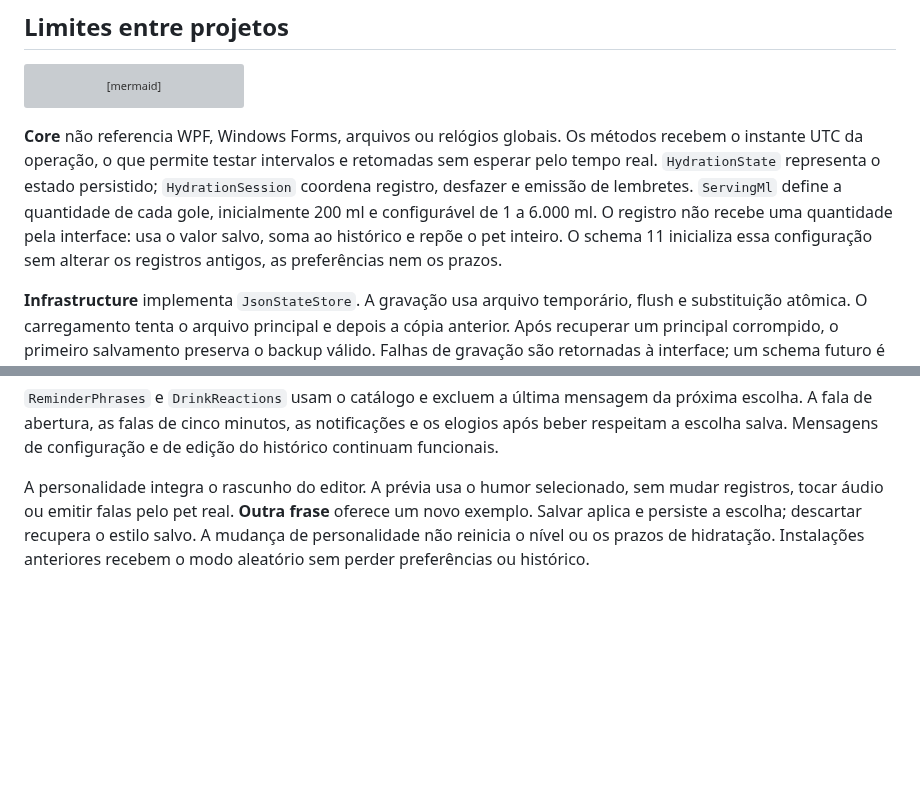
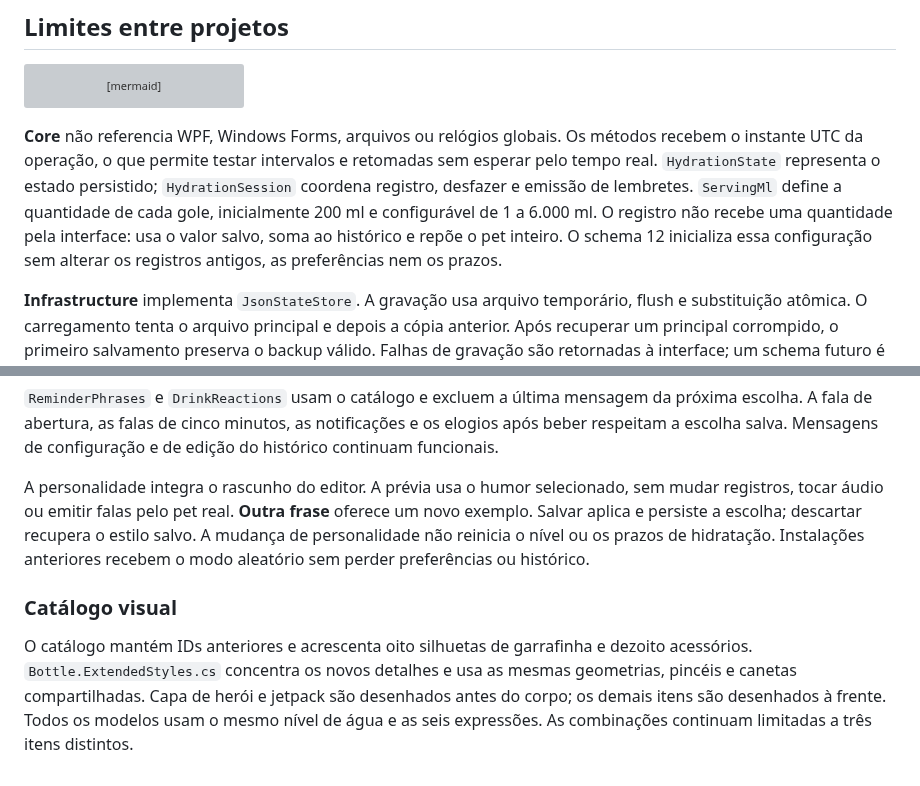
Before and after one commit to Obuennoh/gole, a Markdown page: docs/architecture.md, 2 parts joined by grey strips. GitHub-like rendering; blank space fills up the shorter version; grey boxes are pictures that could not be loaded.

````diff
--- a/docs/architecture.md
+++ b/docs/architecture.md
@@ -12,7 +12,7 @@ flowchart LR
     DesktopTests[Testes STA sem janelas] --> Desktop
 ```
 
-**Core** não referencia WPF, Windows Forms, arquivos ou relógios globais. Os métodos recebem o instante UTC da operação, o que permite testar intervalos e retomadas sem esperar pelo tempo real. `HydrationState` representa o estado persistido; `HydrationSession` coordena registro, desfazer e emissão de lembretes. `ServingMl` define a quantidade de cada gole, inicialmente 200 ml e configurável de 1 a 6.000 ml. O registro não recebe uma quantidade pela interface: usa o valor salvo, soma ao histórico e repõe o pet inteiro. O schema 11 inicializa essa configuração sem alterar os registros antigos, as preferências nem os prazos.
+**Core** não referencia WPF, Windows Forms, arquivos ou relógios globais. Os métodos recebem o instante UTC da operação, o que permite testar intervalos e retomadas sem esperar pelo tempo real. `HydrationState` representa o estado persistido; `HydrationSession` coordena registro, desfazer e emissão de lembretes. `ServingMl` define a quantidade de cada gole, inicialmente 200 ml e configurável de 1 a 6.000 ml. O registro não recebe uma quantidade pela interface: usa o valor salvo, soma ao histórico e repõe o pet inteiro. O schema 12 inicializa essa configuração sem alterar os registros antigos, as preferências nem os prazos.
 
 **Infrastructure** implementa `JsonStateStore`. A gravação usa arquivo temporário, flush e substituição atômica. O carregamento tenta o arquivo principal e depois a cópia anterior. Após recuperar um principal corrompido, o primeiro salvamento preserva o backup válido. Falhas de gravação são retornadas à interface; um schema futuro é rejeitado para evitar sobrescrita de dados incompatíveis.
 
@@ -86,3 +86,7 @@ A visão geral lista registros de todos os dias, ordenados do mais recente para
 `ReminderPhrases` e `DrinkReactions` usam o catálogo e excluem a última mensagem da próxima escolha. A fala de abertura, as falas de cinco minutos, as notificações e os elogios após beber respeitam a escolha salva. Mensagens de configuração e de edição do histórico continuam funcionais.
 
 A personalidade integra o rascunho do editor. A prévia usa o humor selecionado, sem mudar registros, tocar áudio ou emitir falas pelo pet real. **Outra frase** oferece um novo exemplo. Salvar aplica e persiste a escolha; descartar recupera o estilo salvo. A mudança de personalidade não reinicia o nível ou os prazos de hidratação. Instalações anteriores recebem o modo aleatório sem perder preferências ou histórico.
+
+### Catálogo visual
+
+O catálogo mantém IDs anteriores e acrescenta oito silhuetas de garrafinha e dezoito acessórios. `Bottle.ExtendedStyles.cs` concentra os novos detalhes e usa as mesmas geometrias, pincéis e canetas compartilhadas. Capa de herói e jetpack são desenhados antes do corpo; os demais itens são desenhados à frente. Todos os modelos usam o mesmo nível de água e as seis expressões. As combinações continuam limitadas a três itens distintos.
````
Also changed, not shown: README.md (+2 -2 lines), docs/release-notes.md (+5 -0 lines), docs/images/characters.png, 5 other files.
